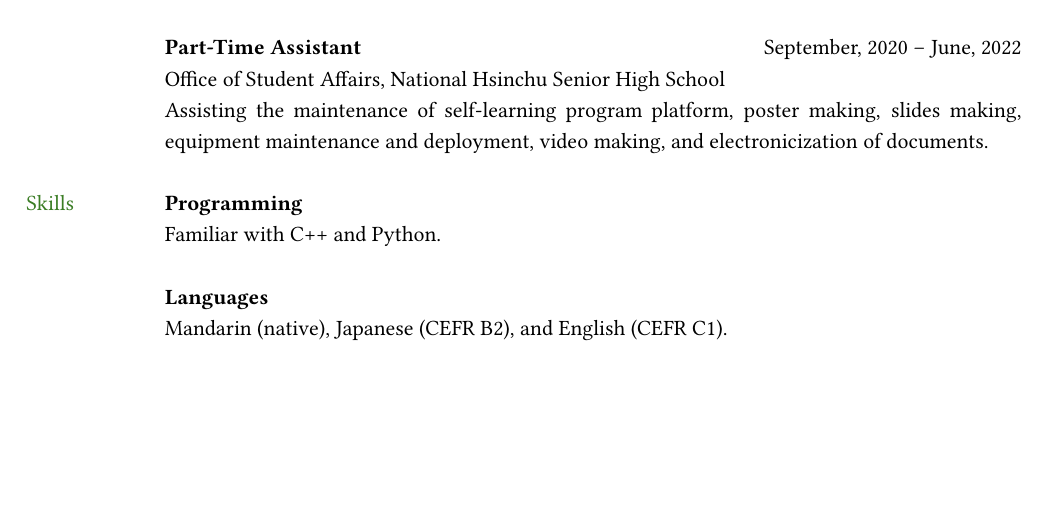
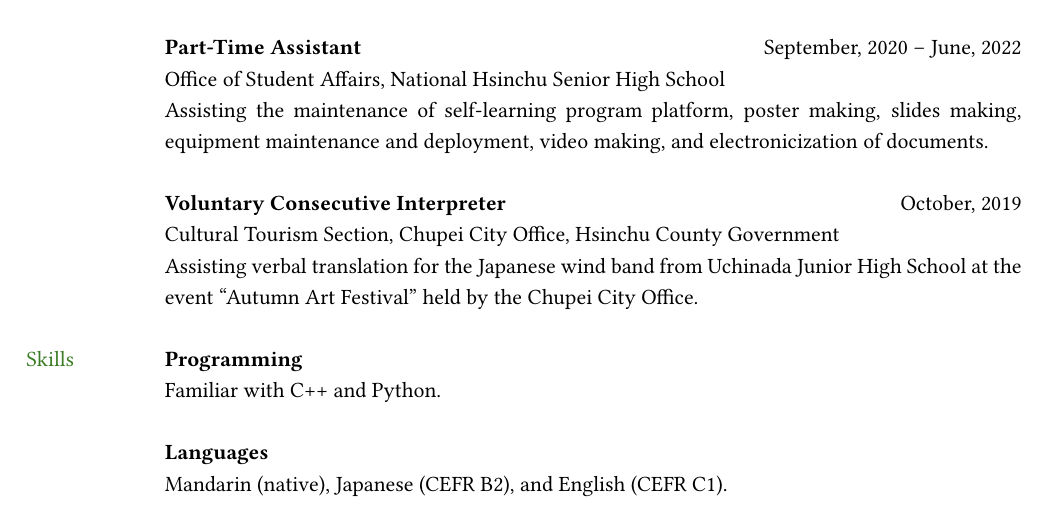
Before and after one commit to eiken59/CV, a LaTeX CV (eiken59_CV.tex): part of page 2 of 2, cut so that both start at the same text, the shorter picture padded with empty space. Compiled offline with pdfLaTeX.

Commit message:
2024/7/14 16:09

```diff
--- a/eiken59_CV.tex
+++ b/eiken59_CV.tex
@@ -129,6 +129,11 @@
         & Assisting the maintenance of self-learning program platform, poster making, slides making, equipment maintenance and deployment, video making, and electronicization of documents.\\
         & \\
 
+        & \textbf{Voluntary Consecutive Interpreter} \hfill October, 2019\\
+        & Cultural Tourism Section, Chupei City Office, Hsinchu County Government\\
+        & Assisting verbal translation for the Japanese wind band from Uchinada Junior High School at the event ``Autumn Art Festival'' held by the Chupei City Office.\\
+        & \\
+
         % --- Section: Various skills (programming, software, languages, etc.) ---
 
         {\textcolor{OliveGreen}{Skills}}
```
Also changed, not shown: eiken59_CV.pdf.
